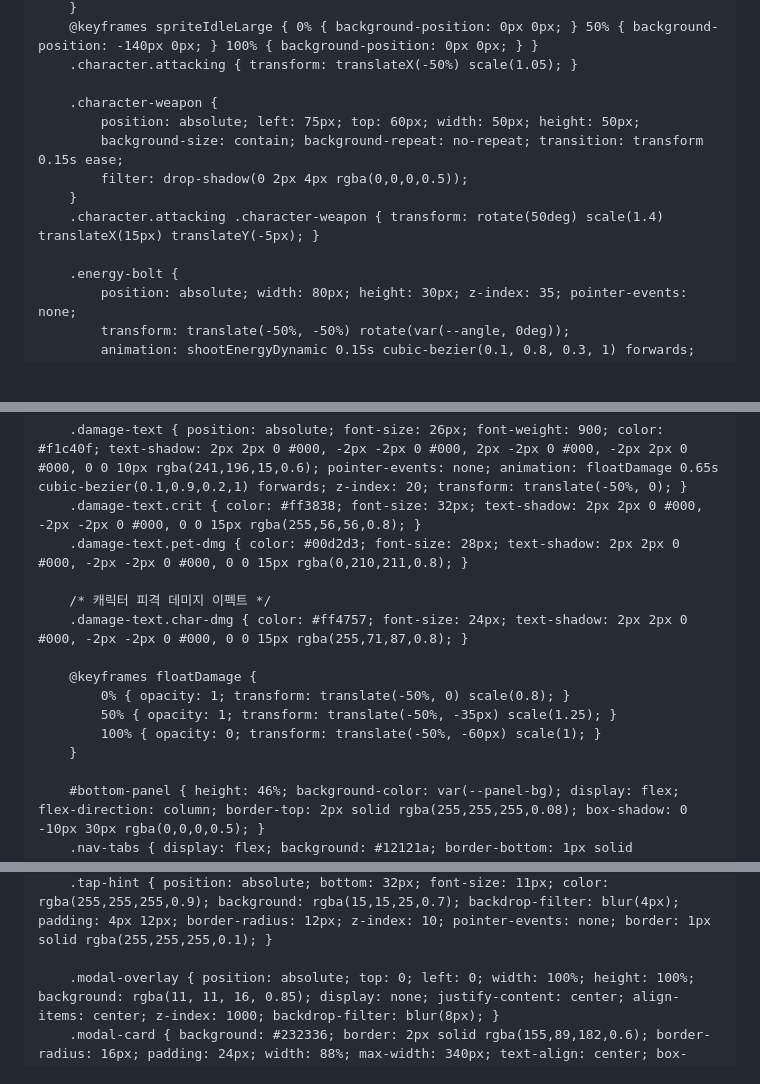
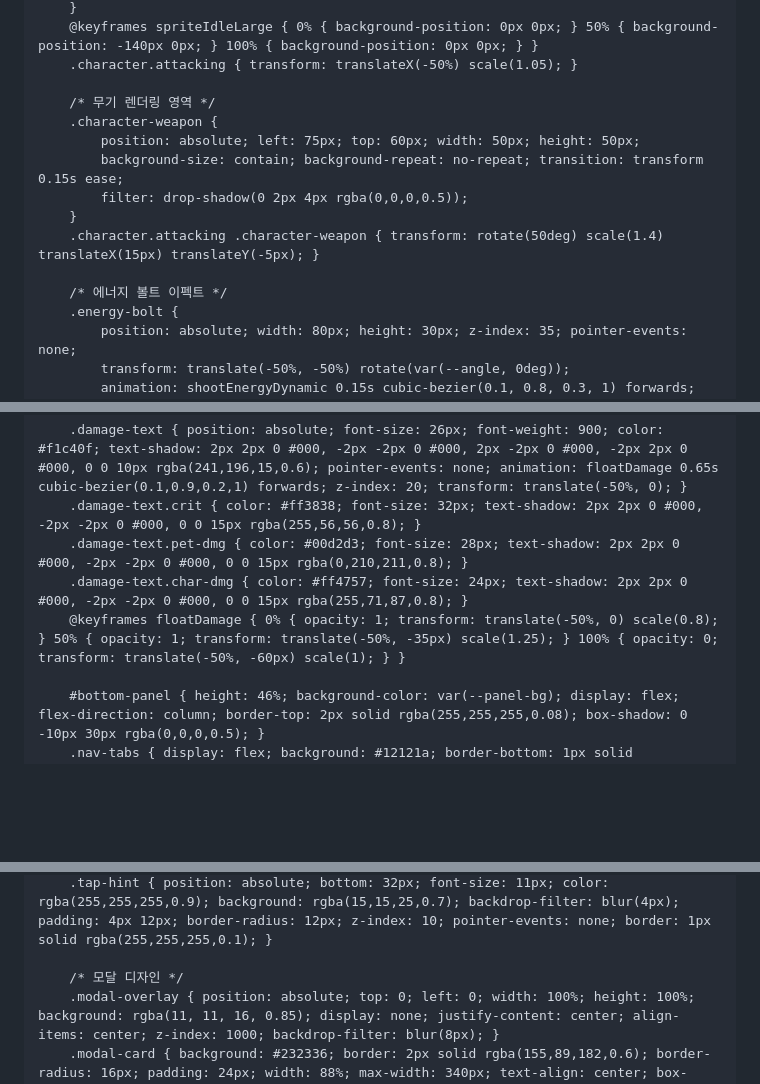
Before and after one commit to springboy90-cmd/beta-test, a Markdown page: README.md, 3 parts joined by grey strips. Rendered like a GitHub page; blank space fills up the shorter version.

```diff
--- a/README.md
+++ b/README.md
@@ -88,6 +88,7 @@
         @keyframes spriteIdleLarge { 0% { background-position: 0px 0px; } 50% { background-position: -140px 0px; } 100% { background-position: 0px 0px; } }
         .character.attacking { transform: translateX(-50%) scale(1.05); }
 
+        /* 무기 렌더링 영역 */
         .character-weapon {
             position: absolute; left: 75px; top: 60px; width: 50px; height: 50px;
             background-size: contain; background-repeat: no-repeat; transition: transform 0.15s ease;
@@ -95,6 +96,7 @@
         }
         .character.attacking .character-weapon { transform: rotate(50deg) scale(1.4) translateX(15px) translateY(-5px); }
 
+        /* 에너지 볼트 이펙트 */
         .energy-bolt {
             position: absolute; width: 80px; height: 30px; z-index: 35; pointer-events: none;
             transform: translate(-50%, -50%) rotate(var(--angle, 0deg));
@@ -137,15 +139,8 @@
         .damage-text { position: absolute; font-size: 26px; font-weight: 900; color: #f1c40f; text-shadow: 2px 2px 0 #000, -2px -2px 0 #000, 2px -2px 0 #000, -2px 2px 0 #000, 0 0 10px rgba(241,196,15,0.6); pointer-events: none; animation: floatDamage 0.65s cubic-bezier(0.1,0.9,0.2,1) forwards; z-index: 20; transform: translate(-50%, 0); }
         .damage-text.crit { color: #ff3838; font-size: 32px; text-shadow: 2px 2px 0 #000, -2px -2px 0 #000, 0 0 15px rgba(255,56,56,0.8); }
         .damage-text.pet-dmg { color: #00d2d3; font-size: 28px; text-shadow: 2px 2px 0 #000, -2px -2px 0 #000, 0 0 15px rgba(0,210,211,0.8); }
-
-        /* 캐릭터 피격 데미지 이펙트 */
         .damage-text.char-dmg { color: #ff4757; font-size: 24px; text-shadow: 2px 2px 0 #000, -2px -2px 0 #000, 0 0 15px rgba(255,71,87,0.8); }
-
-        @keyframes floatDamage {
-            0% { opacity: 1; transform: translate(-50%, 0) scale(0.8); }
-            50% { opacity: 1; transform: translate(-50%, -35px) scale(1.25); }
-            100% { opacity: 0; transform: translate(-50%, -60px) scale(1); }
-        }
+        @keyframes floatDamage { 0% { opacity: 1; transform: translate(-50%, 0) scale(0.8); } 50% { opacity: 1; transform: translate(-50%, -35px) scale(1.25); } 100% { opacity: 0; transform: translate(-50%, -60px) scale(1); } }
 
         #bottom-panel { height: 46%; background-color: var(--panel-bg); display: flex; flex-direction: column; border-top: 2px solid rgba(255,255,255,0.08); box-shadow: 0 -10px 30px rgba(0,0,0,0.5); }
         .nav-tabs { display: flex; background: #12121a; border-bottom: 1px solid rgba(255,255,255,0.06); }
@@ -168,6 +163,7 @@
         .btn-danger { background: linear-gradient(135deg, #ff4757, #c0392b); box-shadow: 0 4px 12px rgba(231,76,60,0.4); }
         .tap-hint { position: absolute; bottom: 32px; font-size: 11px; color: rgba(255,255,255,0.9); background: rgba(15,15,25,0.7); backdrop-filter: blur(4px); padding: 4px 12px; border-radius: 12px; z-index: 10; pointer-events: none; border: 1px solid rgba(255,255,255,0.1); }
 
+        /* 모달 디자인 */
         .modal-overlay { position: absolute; top: 0; left: 0; width: 100%; height: 100%; background: rgba(11, 11, 16, 0.85); display: none; justify-content: center; align-items: center; z-index: 1000; backdrop-filter: blur(8px); }
         .modal-card { background: #232336; border: 2px solid rgba(155,89,182,0.6); border-radius: 16px; padding: 24px; width: 88%; max-width: 340px; text-align: center; box-shadow: 0 10px 40px rgba(0, 0, 0, 0.8); }
         .modal-card h3 { color: #f1c40f; margin-bottom: 10px; font-size: 20px; font-weight: 800; }
```
Also changed, not shown: other parts of README.md (+43 -17 lines).
